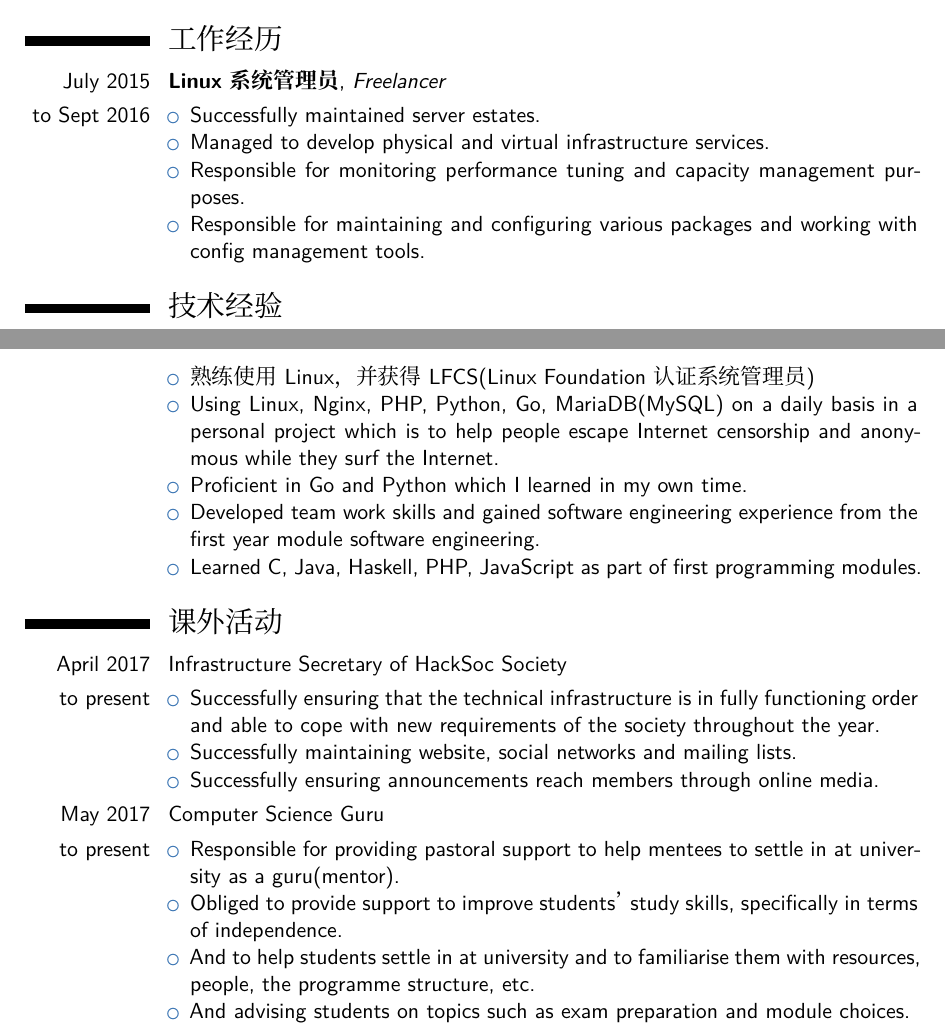
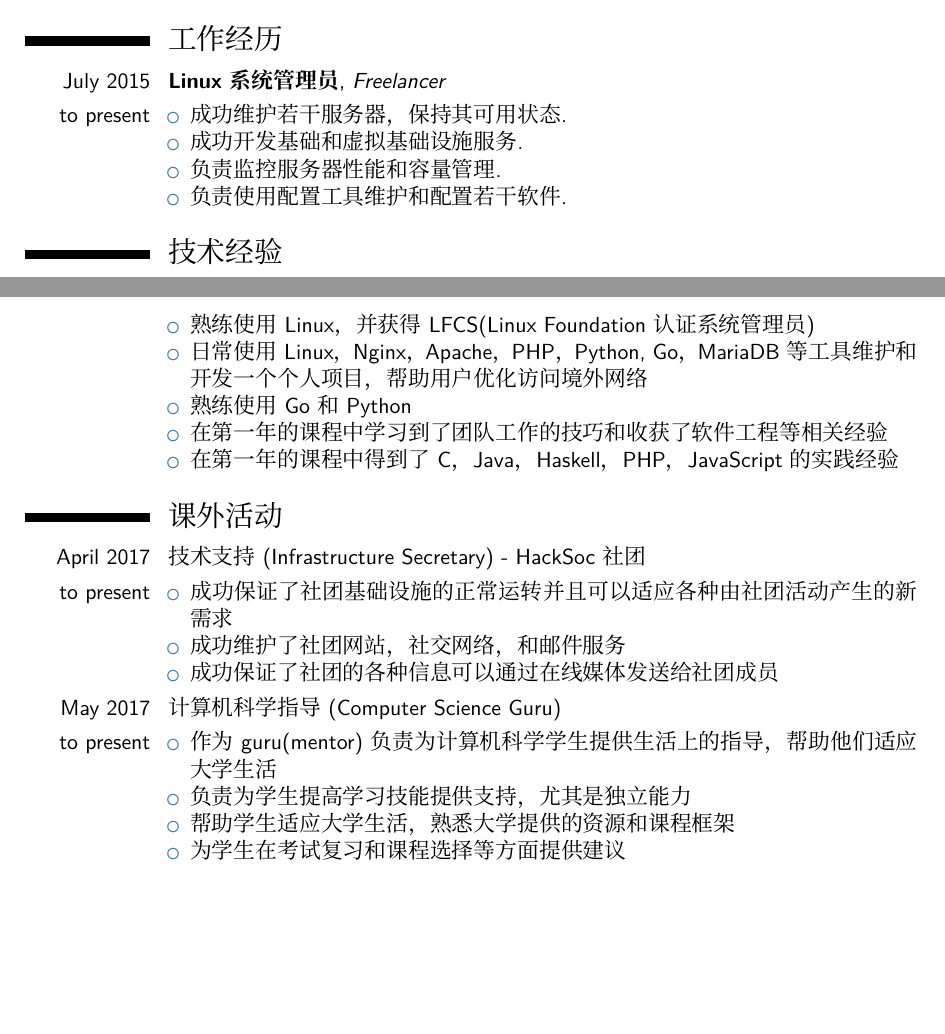
Before and after one commit to csnand/cv, a LaTeX CV (curriculum-vitae/CNVersion/main.tex): two parts of pages 1 and 2 of 2, joined at a grey line, cut so that both start at the same text, the shorter picture padded with empty space. Compiled offline with XeLaTeX; a missing font is replaced by an installed copy or a similar font.

Commit message:
finished cn version and modified dates

```diff
--- a/curriculum-vitae/CNVersion/main.tex
+++ b/curriculum-vitae/CNVersion/main.tex
@@ -201,12 +201,12 @@ Mathematics for Computer Scientists (82\%)
 \section{工作经历} % =====================================
 
 \cvitem{July 2015}{ \textbf{Linux 系统管理员}, \textit{Freelancer}}
-\cvitem{to Sept 2016}{
+\cvitem{to present}{
 \begin{itemize}
-\item Successfully maintained server estates.
-\item Managed to develop physical and virtual infrastructure services.
-\item Responsible for monitoring performance tuning and capacity management purposes.
-\item Responsible for maintaining and configuring various packages and working with config management tools.
+\item 成功维护若干服务器，保持其可用状态.
+\item 成功开发基础和虚拟基础设施服务.
+\item 负责监控服务器性能和容量管理.
+\item 负责使用配置工具维护和配置若干软件.
 \end{itemize}
 }
 
@@ -215,32 +215,31 @@ Mathematics for Computer Scientists (82\%)
 \cvitem{}{
 \begin{itemize}
 \item 熟练使用Linux，并获得LFCS(Linux Foundation 认证系统管理员)
-\item Using Linux, Nginx, PHP, Python, Go, MariaDB(MySQL) on a daily basis in a personal project which is to help people escape Internet censorship and anonymous while they surf the Internet.
-\item Proficient in Go and Python which I learned in my own time.
-\item Developed team work skills and gained software engineering experience from the first year module software engineering.
-\item Learned C, Java, Haskell, PHP, JavaScript as part of first programming modules.
+\item 日常使用Linux， Nginx， Apache， PHP， Python, Go， MariaDB等工具维护和开发一个个人项目， 帮助用户优化访问境外网络
+\item 熟练使用Go和Python
+\item 在第一年的课程中学习到了团队工作的技巧和收获了软件工程等相关经验
+\item 在第一年的课程中得到了C， Java， Haskell， PHP， JavaScript的实践经验
 \end{itemize}
 }
 
 
 \section{课外活动}
-\cvitem{April 2017}{Infrastructure Secretary of HackSoc Society}
+\cvitem{April 2017}{技术支持(Infrastructure Secretary) - HackSoc社团}
 \cvitem{to present}{
 \begin{itemize}
-\item Successfully ensuring that the technical infrastructure is in fully functioning order and able to cope with new requirements of the society throughout the year.
-\item Successfully maintaining website, social networks and mailing lists.
-\item Successfully ensuring announcements reach members through online media.
+\item 成功保证了社团基础设施的正常运转并且可以适应各种由社团活动产生的新需求
+\item 成功维护了社团网站， 社交网络， 和邮件服务
+\item 成功保证了社团的各种信息可以通过在线媒体发送给社团成员
 \end{itemize}
 }
 
-\cvitem{May 2017}{Computer Science Guru}
+\cvitem{May 2017}{计算机科学指导 (Computer Science Guru)}
 \cvitem{to present}{
 \begin{itemize}
-\item Responsible for providing pastoral support to help mentees to settle in at university as a guru(mentor).
-\item Obliged to provide support to improve students’ study skills, specifically in terms of independence.
-\item And to help students settle in at university and to
-familiarise them with resources, people, the programme structure, etc.
-\item And advising students on topics such as exam preparation and module choices.
+\item 作为guru(mentor)负责为计算机科学学生提供生活上的指导，帮助他们适应大学生活
+\item 负责为学生提高学习技能提供支持，尤其是独立能力
+\item 帮助学生适应大学生活， 熟悉大学提供的资源和课程框架
+\item 为学生在考试复习和课程选择等方面提供建议
 \end{itemize}
 }
 
```
Also changed, not shown: curriculum-vitae/main.tex (+1 -1 lines), JunsongCVCN.pdf (added), curriculum-vitae/CNVersion/main.pdf, curriculum-vitae/main.pdf, 5 other files.
